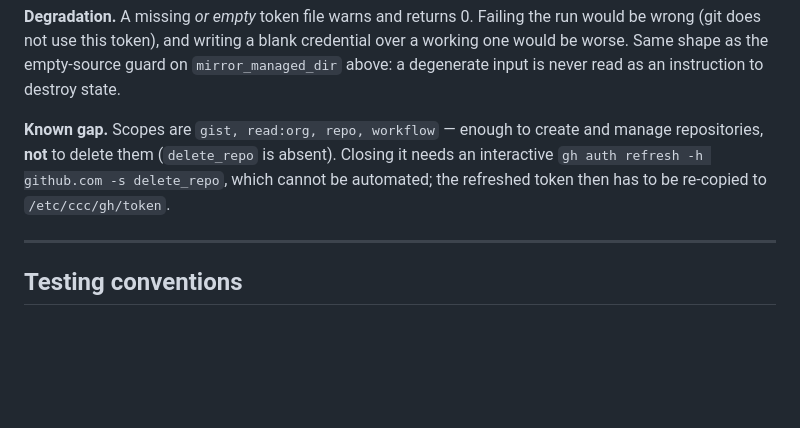
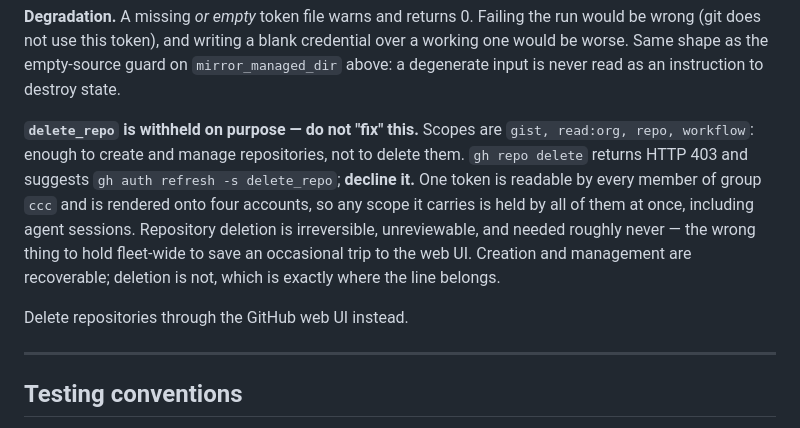
Before and after one commit to oculus-pllx/CCC, a Markdown page: DECISIONS.md, the part around the change. Drawn GitHub-style; blank space fills up the shorter version.

Commit message:
docs: delete_repo scope is withheld by decision, not missing
One token is group-readable and rendered onto four accounts, so any scope
it carries is held by all of them at once, agent sessions included. Repo
deletion is irreversible and needed rarely; create/manage are recoverable.
gh suggests `gh auth refresh -s delete_repo` on the 403 — decline it.

Co-Authored-By: Claude Opus 5 <noreply@anthropic.com>

```diff
--- a/DECISIONS.md
+++ b/DECISIONS.md
@@ -303,10 +303,17 @@ over a working one would be worse. Same shape as the empty-source guard on
 `mirror_managed_dir` above: a degenerate input is never read as an instruction to
 destroy state.
 
-**Known gap.** Scopes are `gist, read:org, repo, workflow` — enough to create and
-manage repositories, **not** to delete them (`delete_repo` is absent). Closing it
-needs an interactive `gh auth refresh -h github.com -s delete_repo`, which cannot
-be automated; the refreshed token then has to be re-copied to `/etc/ccc/gh/token`.
+**`delete_repo` is withheld on purpose — do not "fix" this.** Scopes are `gist,
+read:org, repo, workflow`: enough to create and manage repositories, not to delete
+them. `gh repo delete` returns HTTP 403 and suggests `gh auth refresh -s
+delete_repo`; **decline it.** One token is readable by every member of group `ccc`
+and is rendered onto four accounts, so any scope it carries is held by all of
+them at once, including agent sessions. Repository deletion is irreversible,
+unreviewable, and needed roughly never — the wrong thing to hold fleet-wide to
+save an occasional trip to the web UI. Creation and management are recoverable;
+deletion is not, which is exactly where the line belongs.
+
+Delete repositories through the GitHub web UI instead.
 
 ---
 
```
